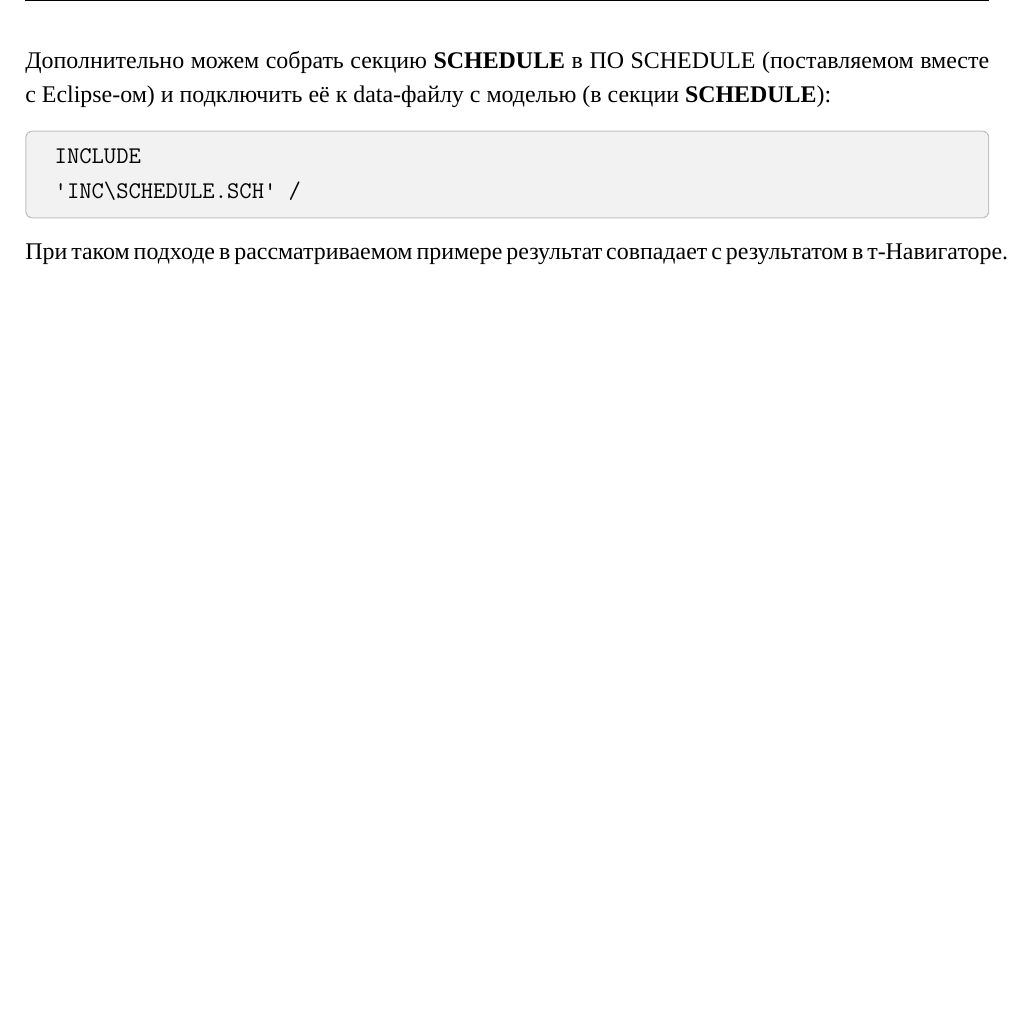
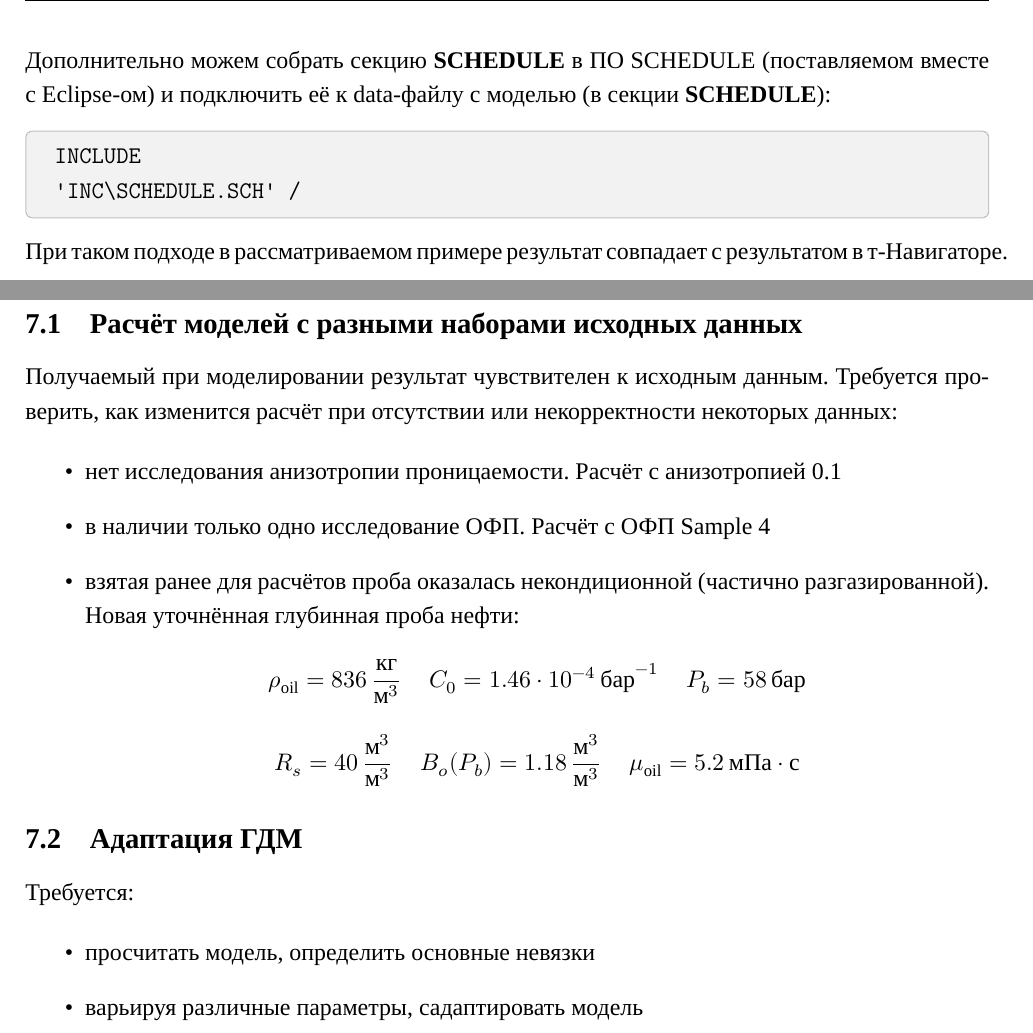
Before and after one commit to mualal/source, a LaTeX document (tex/reservoir-hydrodynamic-modelling-2022/hdm_problems_solving/hdm_problems_solving_Muravtsev.tex): part of page 27 of 27 before the commit and two parts of pages 28 and 29 of 31 after it, the two joined at a grey line, cut so that both start at the same text, the shorter picture padded with empty space. Compiled offline with XeLaTeX; a missing font is replaced by an installed copy or a similar font.

Commit message:
add new reservoir-hydrodynamic-modelling-2022 problems

```diff
--- a/tex/reservoir-hydrodynamic-modelling-2022/hdm_problems_solving/hdm_problems_solving_Muravtsev.tex
+++ b/tex/reservoir-hydrodynamic-modelling-2022/hdm_problems_solving/hdm_problems_solving_Muravtsev.tex
@@ -1272,3 +1272,31 @@ INCLUDE
 
 При таком подходе в рассматриваемом примере результат совпадает с результатом в т-Навигаторе.
 
+\newpage
+\section{Задание от 26.10.2022}
+
+\subsection{Расчёт моделей с разными наборами исходных данных}
+
+Получаемый при моделировании результат чувствителен к исходным данным.
+Требуется проверить, как изменится расчёт при отсутствии или некорректности некоторых данных:
+
+\begin{itemize}
+	\item нет исследования анизотропии проницаемости. Расчёт с анизотропией 0.1
+	\item в наличии только одно исследование ОФП. Расчёт с ОФП Sample 4
+	\item взятая ранее для расчётов проба оказалась некондиционной (частично разгазированной). Новая уточнённая глубинная проба нефти:
+	$$\rho_{\text{oil}}=836\,\frac{\text{кг}}{\text{м}^3}
+	\,\,\,\,\,\,\,C_0=1.46\cdot10^{-4}\,\text{бар}^{-1}
+	\,\,\,\,\,\,\,P_b=58\,\text{бар}$$
+	$$R_s=40\,\frac{\text{м}^3}{\text{м}^3}
+	\,\,\,\,\,\,\,B_o\!\left(P_b\right)=1.18\,\frac{\text{м}^3}{\text{м}^3}
+	\,\,\,\,\,\,\,\mu_{\text{oil}}=5.2\,\text{мПа}\cdot\text{с}$$
+\end{itemize}
+
+\subsection{Адаптация ГДМ}
+
+Требуется:
+
+\begin{itemize}
+	\item просчитать модель, определить основные невязки
+	\item варьируя различные параметры, садаптировать модель
+\end{itemize}
```
Also changed, not shown: tex/reservoir-hydrodynamic-modelling-2022/hdm_problems_solving/hdm_problems_solving_Muravtsev.pdf, tex/reservoir-hydrodynamic-modelling-2022/hdm_problems_solving/hdm_problems_solving_Muravtsev.tex (18 more changed lines).
